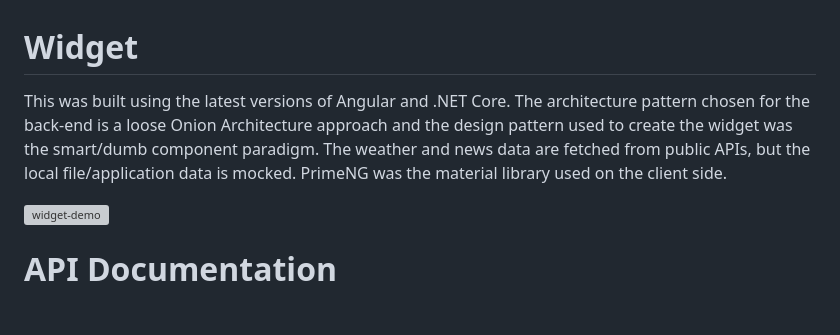
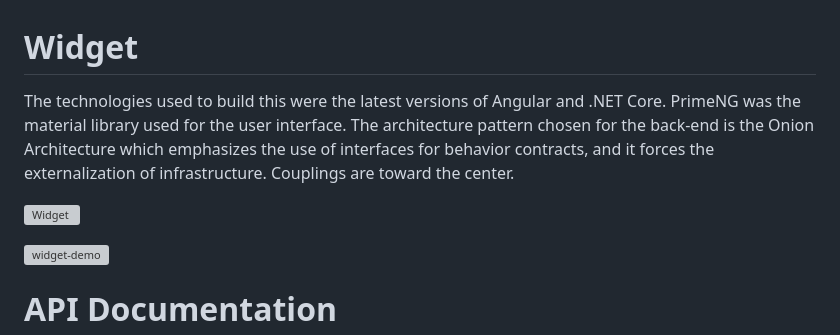
Before and after one commit to randellluangrath/Widget, a Markdown page: README.md, the part around the change. Drawn GitHub-style; blank space fills up the shorter version; grey boxes are pictures that could not be loaded.

```diff
--- a/README.md
+++ b/README.md
@@ -1,6 +1,8 @@
 # Widget
 
-This was built using the latest versions of Angular and .NET Core. The architecture pattern chosen for the back-end is a loose Onion Architecture approach and the design pattern used to create the widget was the smart/dumb component paradigm. The weather and news data are fetched from public APIs, but the local file/application data is mocked. PrimeNG was the material library used on the client side.
+The technologies used to build this were the latest versions of Angular and .NET Core. PrimeNG was the material library used for the user interface. The architecture pattern chosen for the back-end is the Onion Architecture which emphasizes the use of interfaces for behavior contracts, and it forces the externalization of infrastructure. Couplings are toward the center.
+
+![Widget](https://user-images.githubusercontent.com/7450751/221445160-a266b098-c8a9-4741-bd46-bfa937979152.png)
 
 ![widget-demo](https://user-images.githubusercontent.com/7450751/220909758-5b1f03f8-5527-40d7-845d-01b23936e227.gif)
 
```
